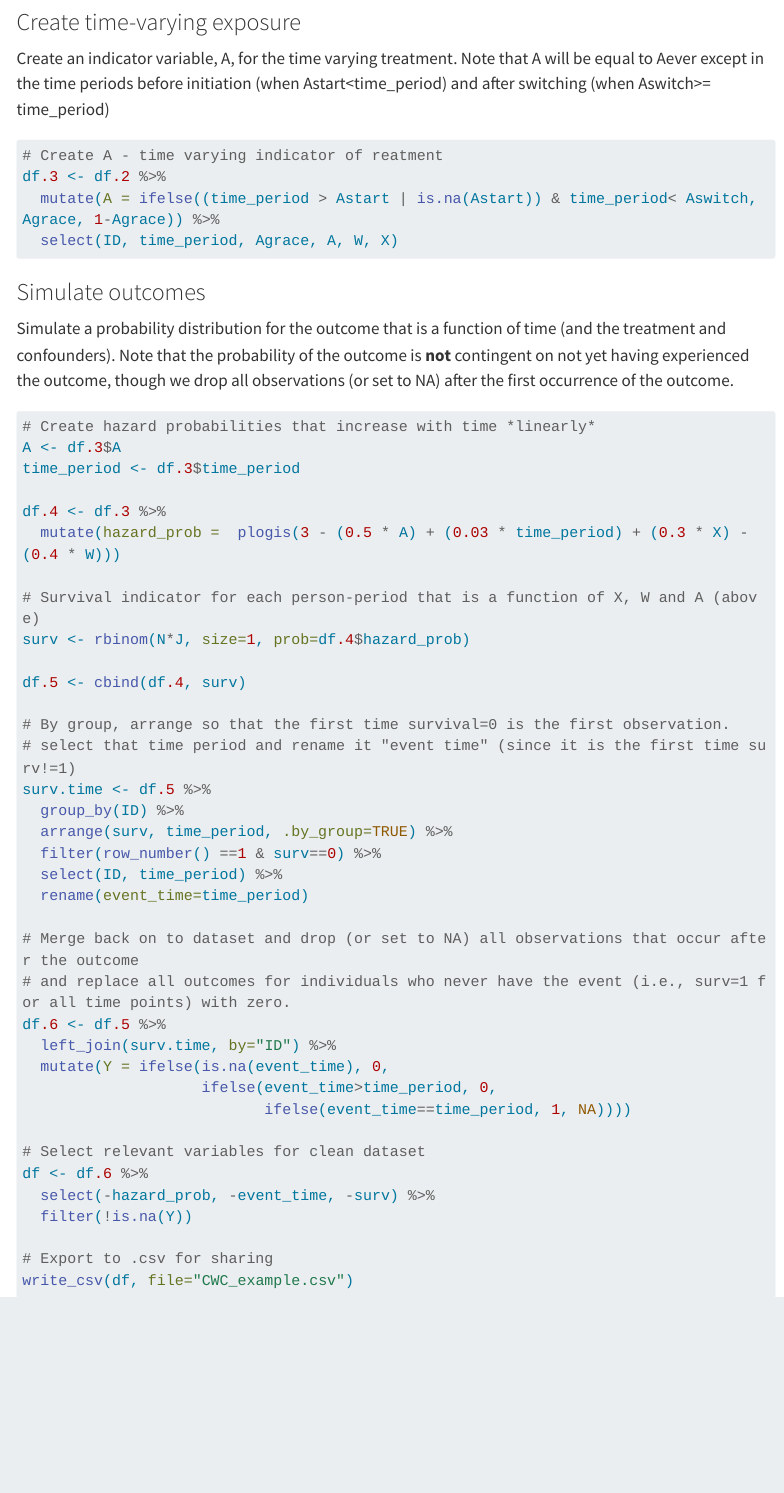
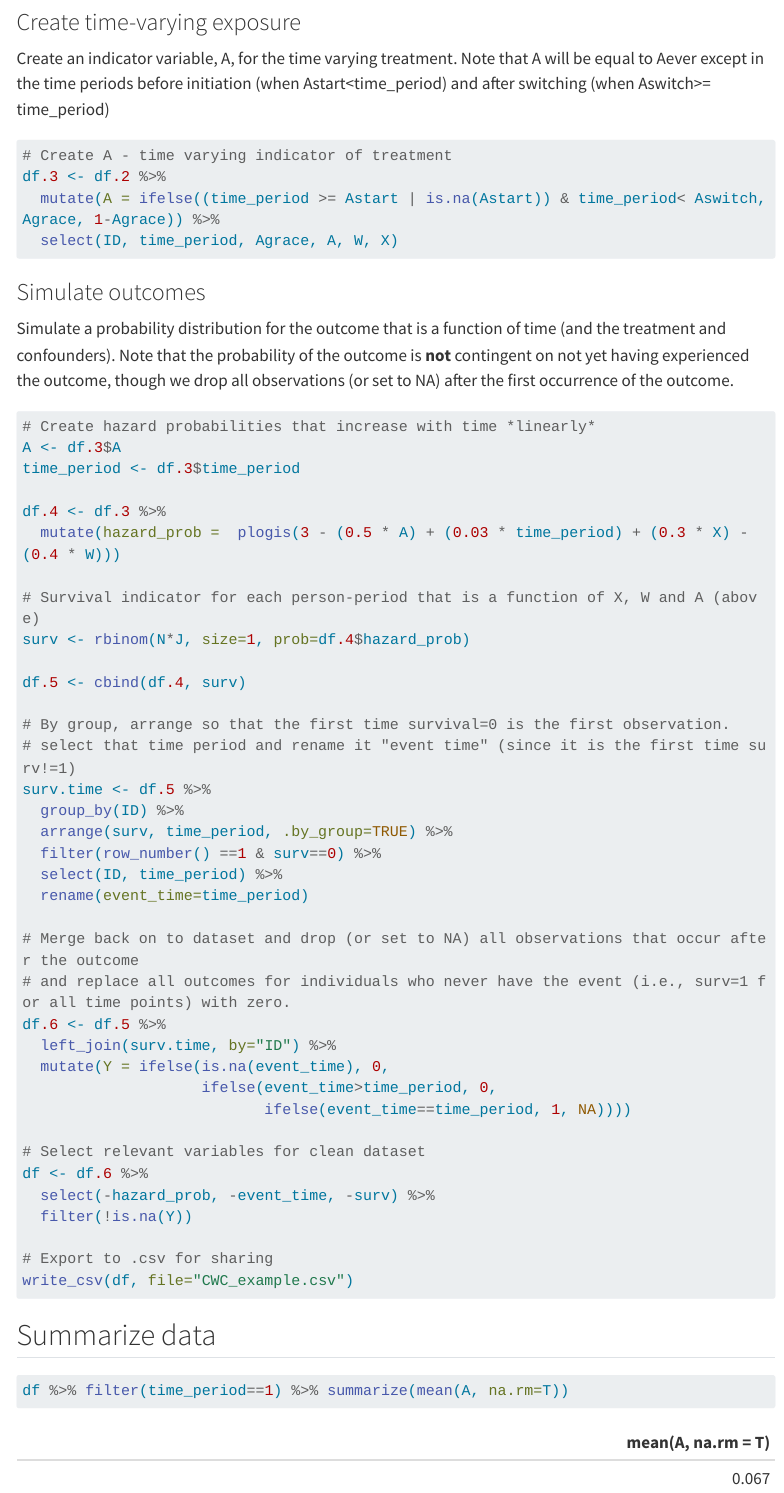
Before and after one commit to ninaRjoyce/CWC_DataSim, a Quarto document (CWC_DataSim.qmd): the page in a window 1100 px wide, from 2050 px down. Rendered offline with R 4.5, knitr and Pandoc in place of Quarto, with nearby package versions; menus at the side of the page are left out; long lines of code are wrapped.

Commit message:
Fix issue with no time-1 exposure

````diff
--- a/CWC_DataSim.qmd
+++ b/CWC_DataSim.qmd
@@ -5,6 +5,7 @@ format:
   html:
     toc: true
     page-layout: full
+    df-print: kable
 editor: visual
 ---
 
@@ -96,9 +97,9 @@ df.2 <- df.1 %>%
 Create an indicator variable, A, for the time varying treatment. Note that A will be equal to Aever except in the time periods before initiation (when Astart\<time_period) and after switching (when Aswitch\>= time_period)
 
 ```{r}
-# Create A - time varying indicator of reatment
+# Create A - time varying indicator of treatment
 df.3 <- df.2 %>%
-  mutate(A = ifelse((time_period > Astart | is.na(Astart)) & time_period< Aswitch, Agrace, 1-Agrace)) %>%
+  mutate(A = ifelse((time_period >= Astart | is.na(Astart)) & time_period< Aswitch, Agrace, 1-Agrace)) %>%
   select(ID, time_period, Agrace, A, W, X)
 
 ```
@@ -146,3 +147,11 @@ df <- df.6 %>%
 # Export to .csv for sharing
 write_csv(df, file="CWC_example.csv")
 ```
+
+## Summarize data
+
+```{r}
+df %>% filter(time_period==1) %>% summarize(mean(A, na.rm=T))
+
+
+```
````
